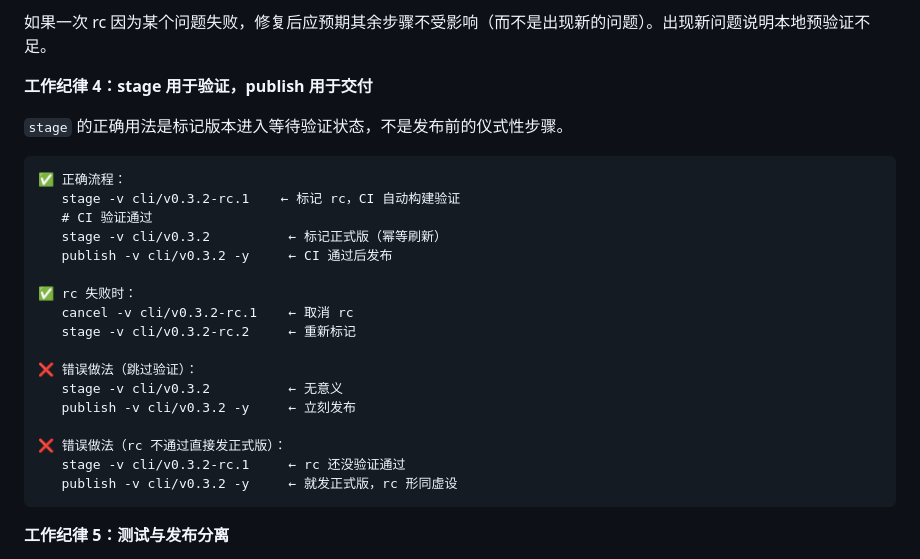
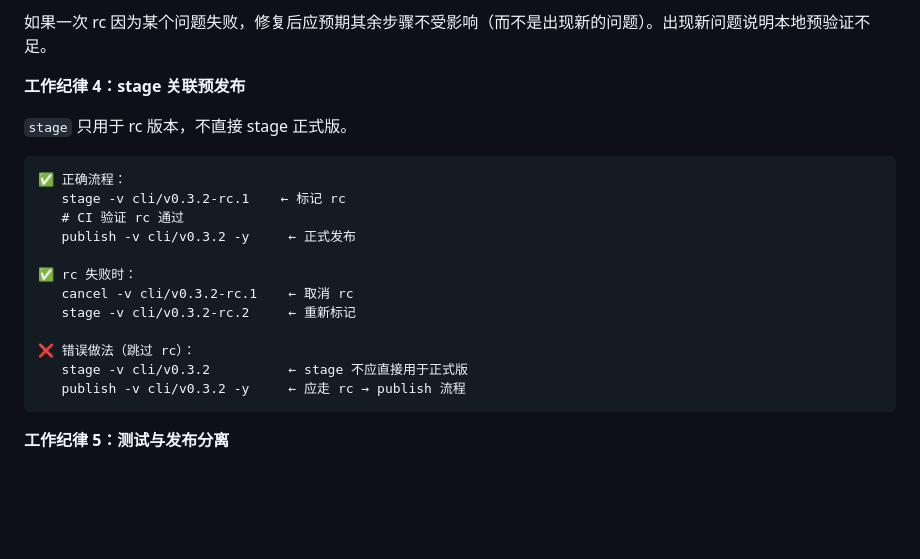
Before and after one commit to quanttide/qtcloud-devops, a Markdown page: AGENTS.md, the part around the change. Rendered like a GitHub page; blank space fills up the shorter version.

Commit message:
docs: correct stage purpose (stage is for rc only, not formal versions)

````diff
--- a/AGENTS.md
+++ b/AGENTS.md
@@ -80,28 +80,23 @@ preflight 不通过不发布。
 
 如果一次 rc 因为某个问题失败，修复后应预期其余步骤不受影响（而不是出现新的问题）。出现新问题说明本地预验证不足。
 
-**工作纪律 4：stage 用于验证，publish 用于交付**
+**工作纪律 4：stage 关联预发布**
 
-`stage` 的正确用法是标记版本进入等待验证状态，不是发布前的仪式性步骤。
+`stage` 只用于 rc 版本，不直接 stage 正式版。
 
 ```
 ✅ 正确流程：
-   stage -v cli/v0.3.2-rc.1    ← 标记 rc，CI 自动构建验证
-   # CI 验证通过
-   stage -v cli/v0.3.2          ← 标记正式版（幂等刷新）
-   publish -v cli/v0.3.2 -y     ← CI 通过后发布
+   stage -v cli/v0.3.2-rc.1    ← 标记 rc
+   # CI 验证 rc 通过
+   publish -v cli/v0.3.2 -y     ← 正式发布
 
 ✅ rc 失败时：
    cancel -v cli/v0.3.2-rc.1    ← 取消 rc
    stage -v cli/v0.3.2-rc.2     ← 重新标记
 
-❌ 错误做法（跳过验证）：
-   stage -v cli/v0.3.2          ← 无意义
-   publish -v cli/v0.3.2 -y     ← 立刻发布
-
-❌ 错误做法（rc 不通过直接发正式版）：
-   stage -v cli/v0.3.2-rc.1     ← rc 还没验证通过
-   publish -v cli/v0.3.2 -y     ← 就发正式版，rc 形同虚设
+❌ 错误做法（跳过 rc）：
+   stage -v cli/v0.3.2          ← stage 不应直接用于正式版
+   publish -v cli/v0.3.2 -y     ← 应走 rc → publish 流程
 ```
 
 **工作纪律 5：测试与发布分离**
````
Also changed, not shown: src/cli/ROADMAP.md (+14 -7 lines).
